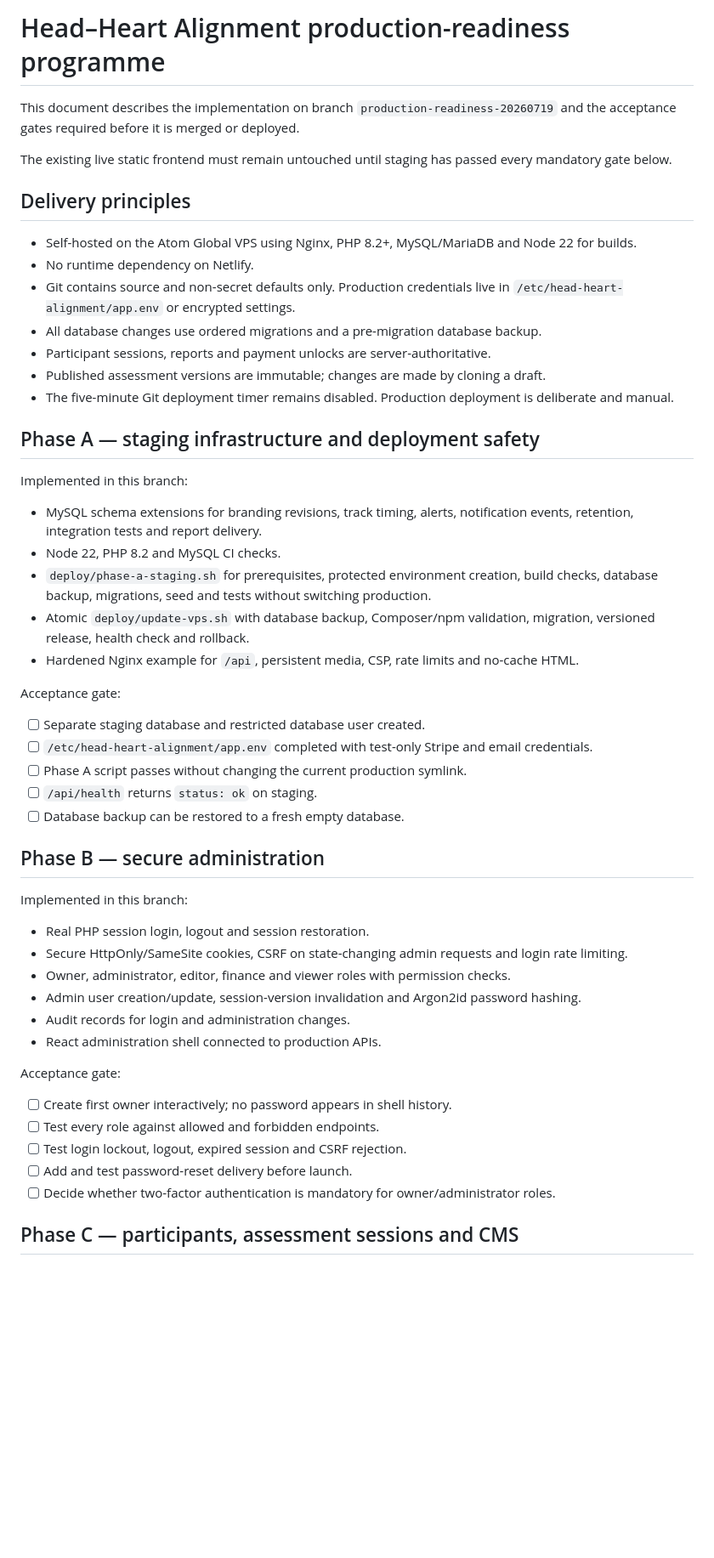
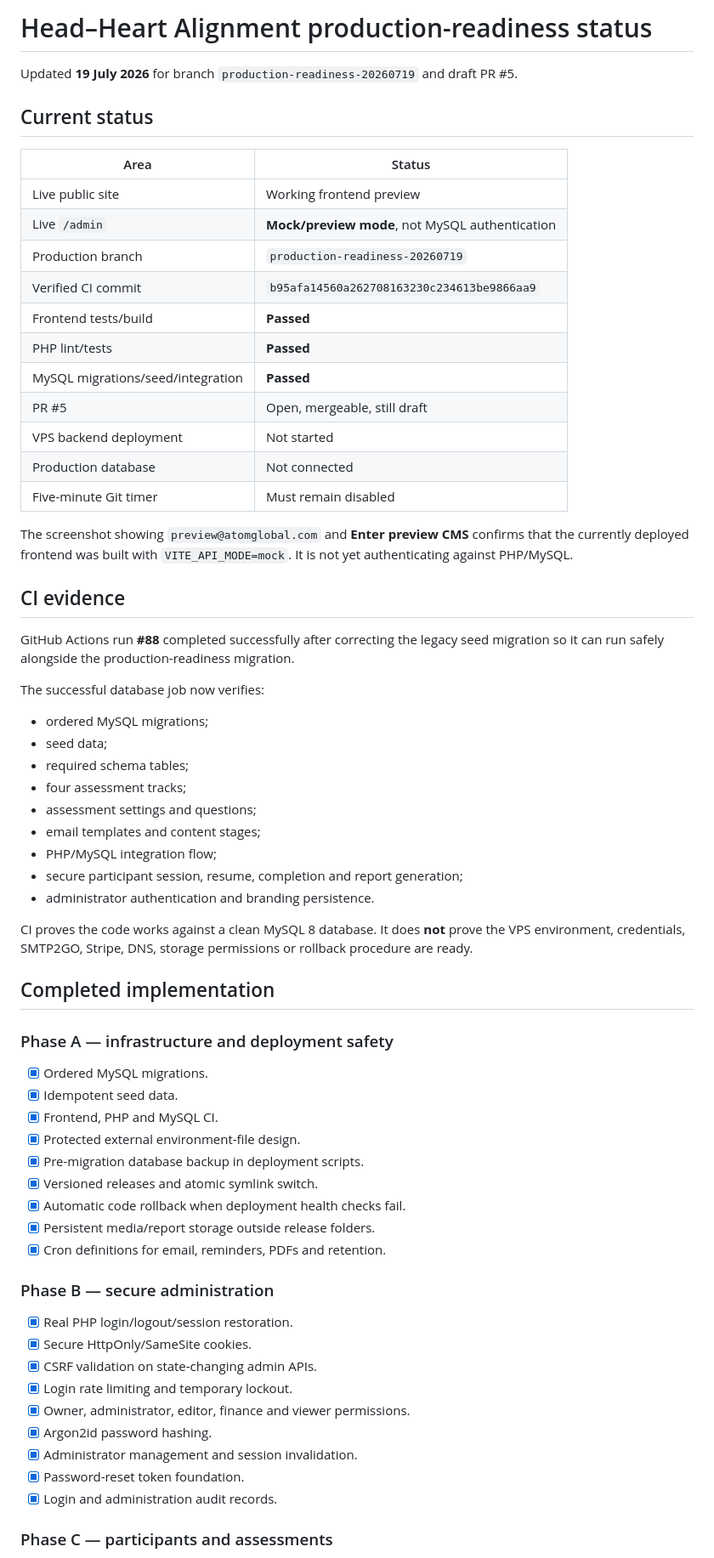
Before and after one commit to amitaxonsg/atomglobal-hhaa-v2, a Markdown page: docs/PRODUCTION-READINESS.md, the part around one of its changes. Shown at 85% size. GitHub-like rendering; blank space fills up the shorter version.

Commit message:
Update production readiness status and VPS task list

```diff
--- a/docs/PRODUCTION-READINESS.md
+++ b/docs/PRODUCTION-READINESS.md
@@ -1,55 +1,68 @@
-# Head–Heart Alignment production-readiness programme
+# Head–Heart Alignment production-readiness status
 
-This document describes the implementation on branch `production-readiness-20260719` and the acceptance gates required before it is merged or deployed.
+Updated **19 July 2026** for branch `production-readiness-20260719` and draft PR #5.
 
-The existing live static frontend must remain untouched until staging has passed every mandatory gate below.
+## Current status
 
-## Delivery principles
+| Area | Status |
+|---|---|
+| Live public site | Working frontend preview |
+| Live `/admin` | **Mock/preview mode**, not MySQL authentication |
+| Production branch | `production-readiness-20260719` |
+| Verified CI commit | `b95afa14560a262708163230c234613be9866aa9` |
+| Frontend tests/build | **Passed** |
+| PHP lint/tests | **Passed** |
+| MySQL migrations/seed/integration | **Passed** |
+| PR #5 | Open, mergeable, still draft |
+| VPS backend deployment | Not started |
+| Production database | Not connected |
+| Five-minute Git timer | Must remain disabled |
 
-- Self-hosted on the Atom Global VPS using Nginx, PHP 8.2+, MySQL/MariaDB and Node 22 for builds.
-- No runtime dependency on Netlify.
-- Git contains source and non-secret defaults only. Production credentials live in `/etc/head-heart-alignment/app.env` or encrypted settings.
-- All database changes use ordered migrations and a pre-migration database backup.
-- Participant sessions, reports and payment unlocks are server-authoritative.
-- Published assessment versions are immutable; changes are made by cloning a draft.
-- The five-minute Git deployment timer remains disabled. Production deployment is deliberate and manual.
+The screenshot showing `preview@atomglobal.com` and **Enter preview CMS** confirms that the currently deployed frontend was built with `VITE_API_MODE=mock`. It is not yet authenticating against PHP/MySQL.
 
-## Phase A — staging infrastructure and deployment safety
+## CI evidence
 
-Implemented in this branch:
+GitHub Actions run **#88** completed successfully after correcting the legacy seed migration so it can run safely alongside the production-readiness migration.
 
-- MySQL schema extensions for branding revisions, track timing, alerts, notification events, retention, integration tests and report delivery.
-- Node 22, PHP 8.2 and MySQL CI checks.
-- `deploy/phase-a-staging.sh` for prerequisites, protected environment creation, build checks, database backup, migrations, seed and tests without switching production.
-- Atomic `deploy/update-vps.sh` with database backup, Composer/npm validation, migration, versioned release, health check and rollback.
-- Hardened Nginx example for `/api`, persistent media, CSP, rate limits and no-cache HTML.
+The successful database job now verifies:
 
-Acceptance gate:
+- ordered MySQL migrations;
+- seed data;
+- required schema tables;
+- four assessment tracks;
+- assessment settings and questions;
+- email templates and content stages;
+- PHP/MySQL integration flow;
+- secure participant session, resume, completion and report generation;
+- administrator authentication and branding persistence.
 
-- [ ] Separate staging database and restricted database user created.
-- [ ] `/etc/head-heart-alignment/app.env` completed with test-only Stripe and email credentials.
-- [ ] Phase A script passes without changing the current production symlink.
-- [ ] `/api/health` returns `status: ok` on staging.
-- [ ] Database backup can be restored to a fresh empty database.
+CI proves the code works against a clean MySQL 8 database. It does **not** prove the VPS environment, credentials, SMTP2GO, Stripe, DNS, storage permissions or rollback procedure are ready.
 
-## Phase B — secure administration
+## Completed implementation
 
-Implemented in this branch:
+### Phase A — infrastructure and deployment safety
 
-- Real PHP session login, logout and session restoration.
-- Secure HttpOnly/SameSite cookies, CSRF on state-changing admin requests and login rate limiting.
-- Owner, administrator, editor, finance and viewer roles with permission checks.
-- Admin user creation/update, session-version invalidation and Argon2id password hashing.
-- Audit records for login and administration changes.
-- React administration shell connected to production APIs.
+- [x] Ordered MySQL migrations.
+- [x] Idempotent seed data.
+- [x] Frontend, PHP and MySQL CI.
+- [x] Protected external environment-file design.
+- [x] Pre-migration database backup in deployment scripts.
+- [x] Versioned releases and atomic symlink switch.
+- [x] Automatic code rollback when deployment health checks fail.
+- [x] Persistent media/report storage outside release folders.
+- [x] Cron definitions for email, reminders, PDFs and retention.
 
-Acceptance gate:
+### Phase B — secure administration
 
-- [ ] Create first owner interactively; no password appears in shell history.
-- [ ] Test every role against allowed and forbidden endpoints.
-- [ ] Test login lockout, logout, expired session and CSRF rejection.
-- [ ] Add and test password-reset delivery before launch.
-- [ ] Decide whether two-factor authentication is mandatory for owner/administrator roles.
+- [x] Real PHP login/logout/session restoration.
+- [x] Secure HttpOnly/SameSite cookies.
+- [x] CSRF validation on state-changing admin APIs.
+- [x] Login rate limiting and temporary lockout.
+- [x] Owner, administrator, editor, finance and viewer permissions.
+- [x] Argon2id password hashing.
+- [x] Administrator management and session invalidation.
+- [x] Password-reset token foundation.
+- [x] Login and administration audit records.
 
-## Phase C — participants, assessment sessions and CMS
+### Phase C — participants and assessments
 
```
Also changed, not shown: other parts of docs/PRODUCTION-READINESS.md (+102 -90 lines).
